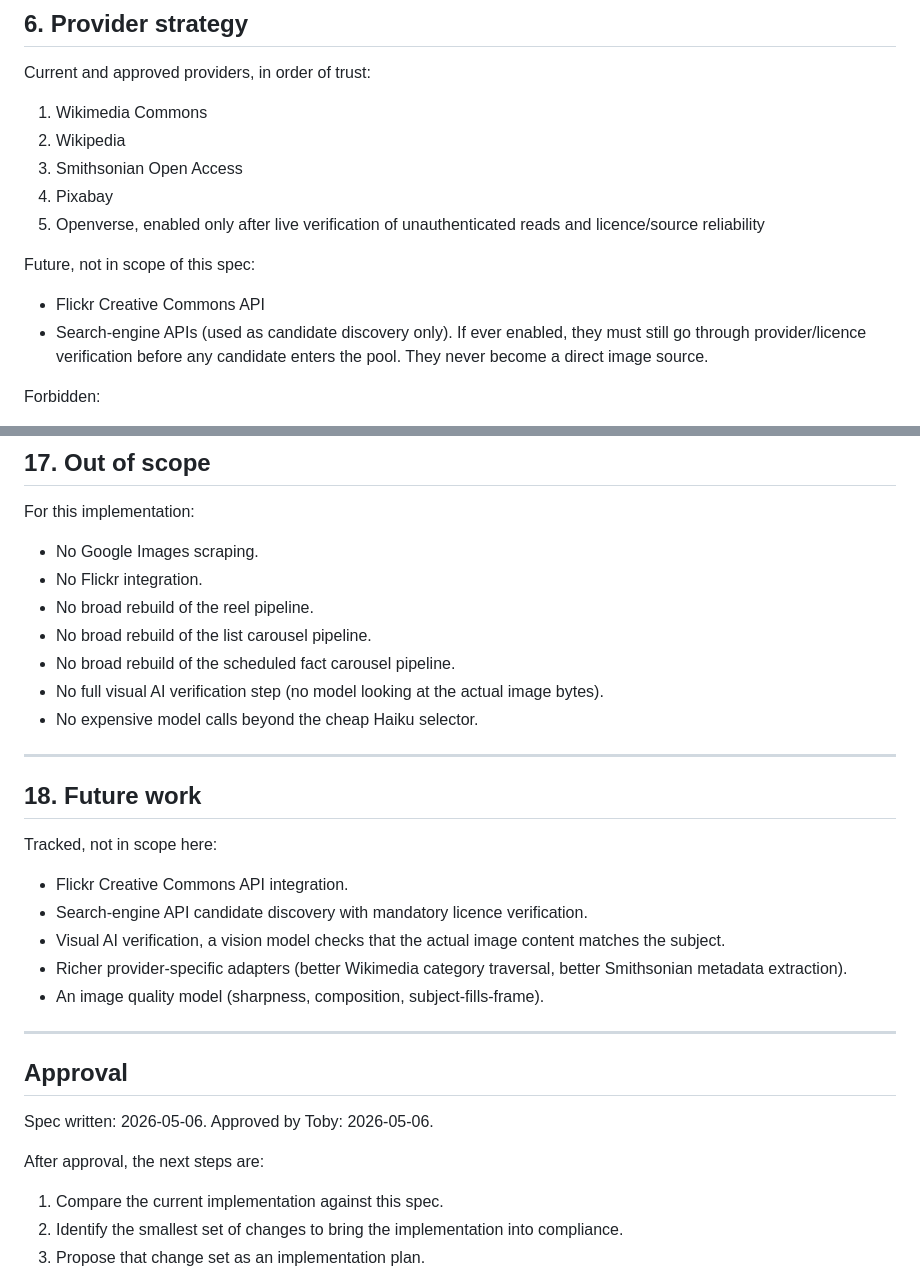
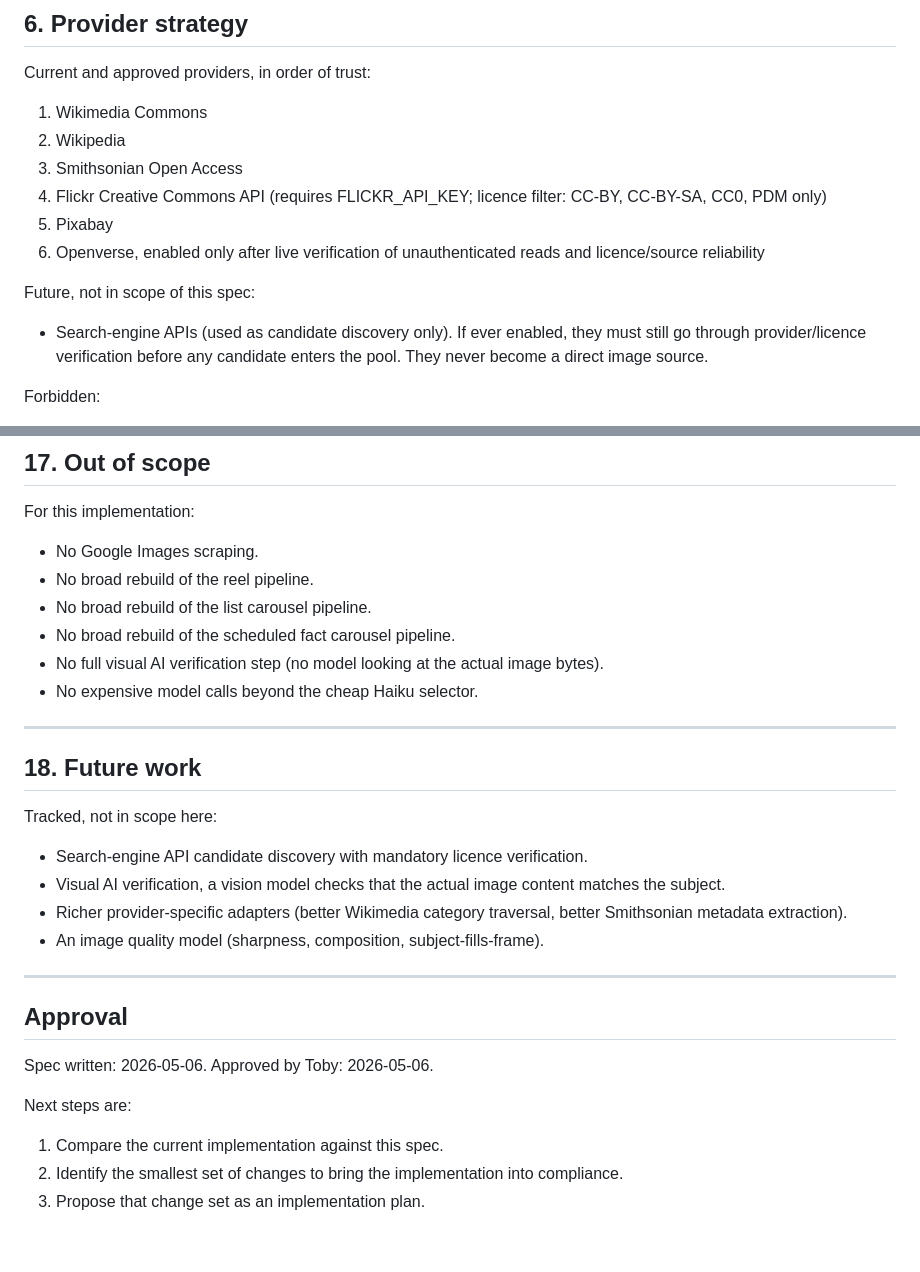
Before and after one commit to Wonderkid96/factjot, a Markdown page: SPEC_IMAGE_PIPELINE.md, 2 parts joined by grey strips. Rendered like a GitHub page; blank space fills up the shorter version.

Commit message:
docs: finalise SPEC_IMAGE_PIPELINE post-approval
Promote Flickr Creative Commons API from future-work to slot 4 in the
approved provider trust list (requires FLICKR_API_KEY; CC-BY, CC-BY-SA,
CC0, PDM only). Remove Flickr from the forbidden and future-work lists.
Drop the now-redundant "After approval" framing on the next-steps block.

Co-Authored-By: Claude Opus 4.7 <noreply@anthropic.com>

```diff
--- a/SPEC_IMAGE_PIPELINE.md
+++ b/SPEC_IMAGE_PIPELINE.md
@@ -94,12 +94,12 @@ Current and approved providers, in order of trust:
 1. Wikimedia Commons
 2. Wikipedia
 3. Smithsonian Open Access
-4. Pixabay
-5. Openverse, enabled only after live verification of unauthenticated reads and licence/source reliability
+4. Flickr Creative Commons API (requires FLICKR_API_KEY; licence filter: CC-BY, CC-BY-SA, CC0, PDM only)
+5. Pixabay
+6. Openverse, enabled only after live verification of unauthenticated reads and licence/source reliability
 
 Future, not in scope of this spec:
 
-- Flickr Creative Commons API
 - Search-engine APIs (used as candidate discovery only). If ever enabled, they must still go through provider/licence verification before any candidate enters the pool. They never become a direct image source.
 
 Forbidden:
@@ -308,7 +308,6 @@ If any of the above is unverified, the work is not done.
 For this implementation:
 
 - No Google Images scraping.
-- No Flickr integration.
 - No broad rebuild of the reel pipeline.
 - No broad rebuild of the list carousel pipeline.
 - No broad rebuild of the scheduled fact carousel pipeline.
@@ -321,7 +320,6 @@ For this implementation:
 
 Tracked, not in scope here:
 
-- Flickr Creative Commons API integration.
 - Search-engine API candidate discovery with mandatory licence verification.
 - Visual AI verification, a vision model checks that the actual image content matches the subject.
 - Richer provider-specific adapters (better Wikimedia category traversal, better Smithsonian metadata extraction).
@@ -334,7 +332,7 @@ Tracked, not in scope here:
 Spec written: 2026-05-06.
 Approved by Toby: 2026-05-06.
 
-After approval, the next steps are:
+Next steps are:
 
 1. Compare the current implementation against this spec.
 2. Identify the smallest set of changes to bring the implementation into compliance.
```
